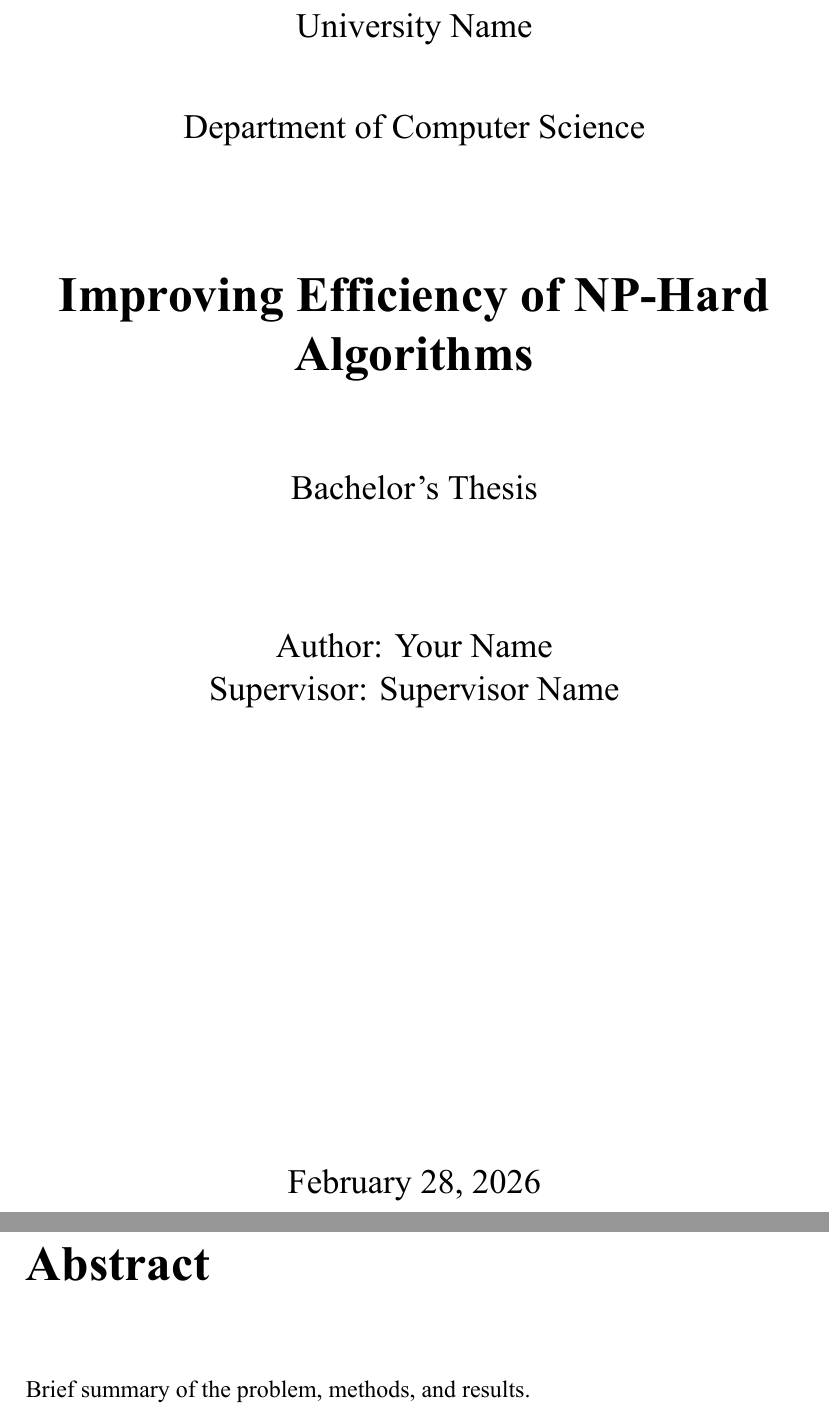
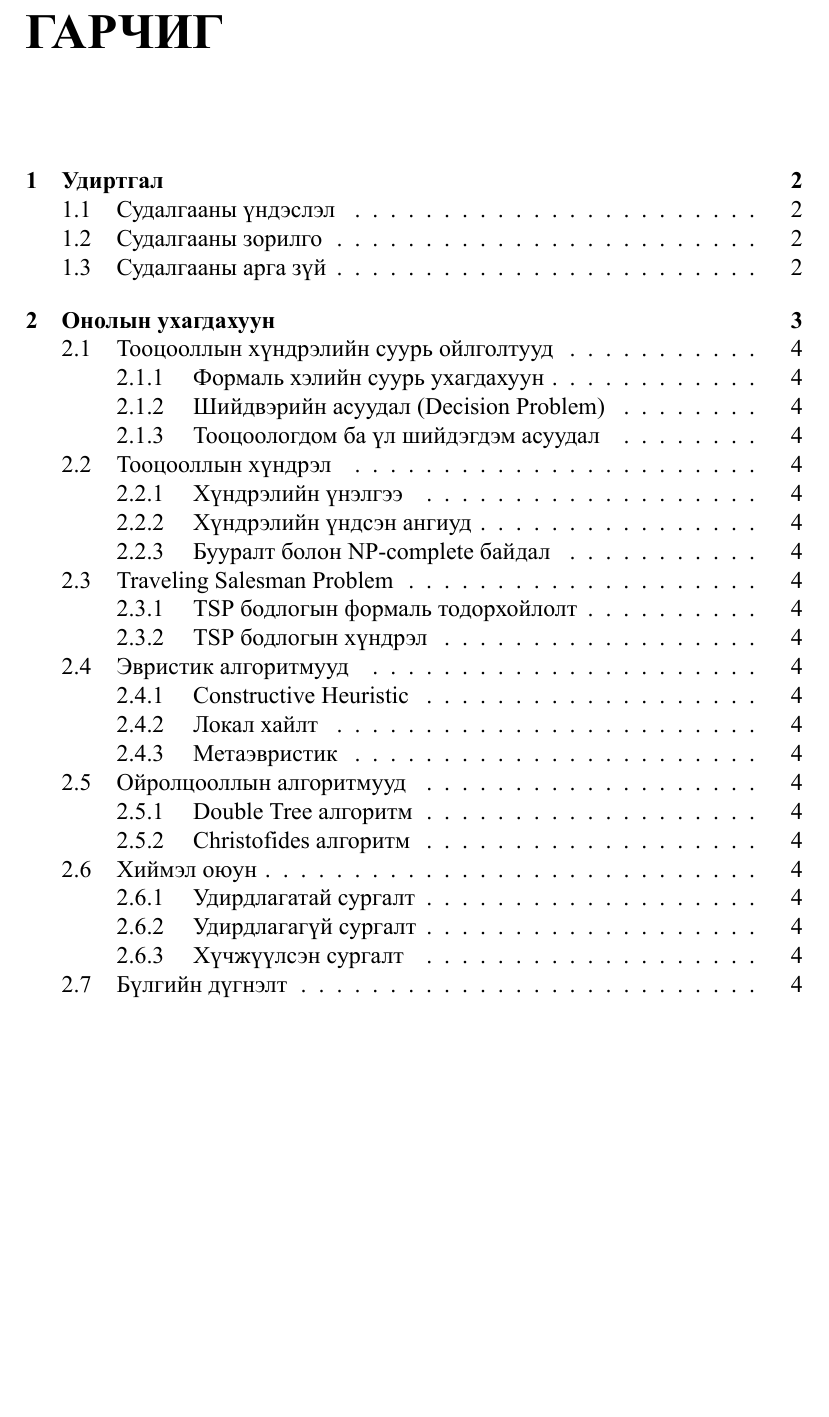
Before and after one commit to MunkhtulgaMUST/Thesis, a LaTeX document (main.tex, which reads chapters/introduction.tex, chapters/theoritical_background.tex): two parts of pages 1 and 2 of 5 before the commit and part of page 1 of 4 after it, the two joined at a grey line, cut at the place of the change, the shorter picture padded with empty space. The pictures show the PDF file main.pdf that the author committed with the source.

Commit message:
First view

```diff
--- a/chapters/introduction.tex
+++ b/chapters/introduction.tex
@@ -19,0 +21 @@
+\section{Судалгааны арга зүй}
--- /dev/null
+++ b/chapters/theoritical_background.tex
@@ -0,0 +1,22 @@
+\chapter{Онолын ухагдахуун}
+
+% -------------------------------------------------
+\section{Тооцооллын хүндрэлийн суурь ойлголтууд}
+
+
+\subsection{Формаль хэлийн суурь ухагдахуун}
+
+\subsection{Шийдвэрийн асуудал (Decision Problem)}
+
+\subsection{Тооцоологдом ба үл шийдэгдэм асуудал}
+
+% -------------------------------------------------
+\section{Тооцооллын хүндрэл}
+
+\subsection{Хүндрэлийн үнэлгээ}
+
+\subsection{Хүндрэлийн үндсэн ангиуд}
+
+\subsubsection{P анги}
+
+\subsubsection{NP анги}
@@ -0,0 +31,8 @@
+\section{Traveling Salesman Problem}
+
+\subsection{TSP бодлогын формаль тодорхойлолт}
+
+\subsection{TSP бодлогын хүндрэл}
+
+% -------------------------------------------------
+\section{Эвристик алгоритмууд}
@@ -0,0 +47,5 @@
+\section{Ойролцооллын алгоритмууд}
+
+\subsection{Double Tree алгоритм}
+
+\subsection{Christofides алгоритм}
--- a/main.tex
+++ b/main.tex
@@ -22,28 +24,21 @@
 % ------------------------
 % Title Page
 % ------------------------
-\begin{titlepage}
-    \centering
-    {\Large University Name \par}
-    \vspace{1cm}
-    {\Large Department of Computer Science \par}
-    \vspace{2cm}
-    {\huge\bfseries Improving Efficiency of NP-Hard Algorithms\par}
-    \vspace{1.5cm}
-    {\Large Bachelor's Thesis\par}
-    \vspace{2cm}
-    {\Large Author: Your Name\par}
-    {\Large Supervisor: Supervisor Name\par}
-    \vfill
-    {\Large \today\par}
-\end{titlepage}
-
-% ------------------------
-% Abstract
-% ------------------------
-\chapter*{Abstract}
-\addcontentsline{toc}{chapter}{Abstract}
-Brief summary of the problem, methods, and results.
+% \begin{titlepage}
+%     \centering
+%     {\Large University Name \par}
+%     \vspace{1cm}
+%     {\Large Department of Computer Science \par}
+%     \vspace{2cm}
+%     {\huge\bfseries Improving Efficiency of NP-Hard Algorithms\par}
+%     \vspace{1.5cm}
+%     {\Large Bachelor's Thesis\par}
+%     \vspace{2cm}
+%     {\Large Author: Your Name\par}
+%     {\Large Supervisor: Supervisor Name\par}
+%     \vfill
+%     {\Large \today\par}
+% \end{titlepage}
 
 % ------------------------
 % Table of Contents
@@ -51,5 +47,7 @@ Brief summary of the problem, methods, and results.
 \tableofcontents
 \clearpage
+% \tableofcontents
+% \clearpage
 
 % ------------------------
 % Chapters
```
Also changed, not shown: main.pdf, chapters/introduction.tex (7 more changed lines), chapters/theoritical_background.tex (28 more changed lines), main.tex (8 more changed lines), 12 other files.
